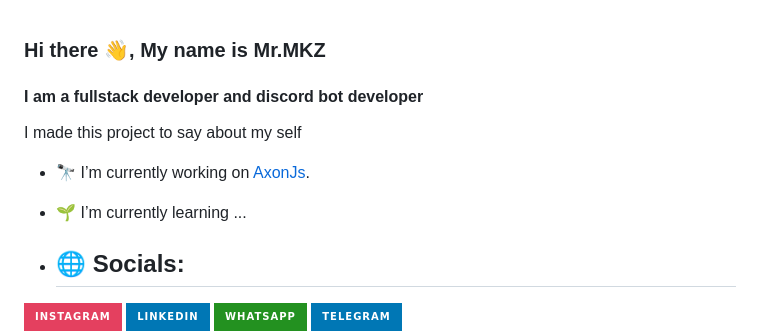
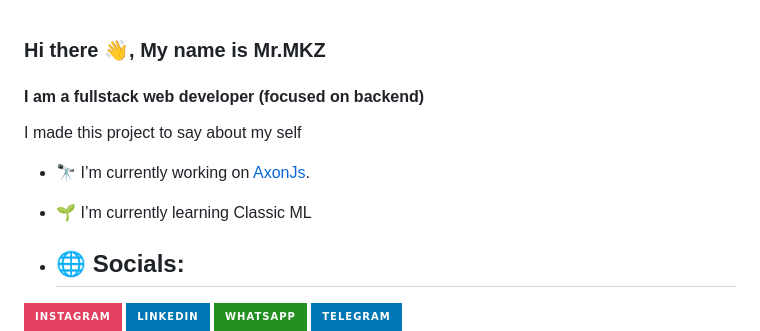
Before and after one commit to MR-MKZ/MR-MKZ, a Markdown page: README.md, the part around the change. Rendered like a GitHub page; badges without logos.

```diff
--- a/README.md
+++ b/README.md
@@ -1,10 +1,10 @@
 ### Hi there 👋, My name is Mr.MKZ
-#### I am a fullstack developer and discord bot developer
+#### I am a fullstack web developer (focused on backend)
 
 I made this project to say about my self
 
 - 🔭 I’m currently working on [AxonJs](https://github.com/Mr-MKZ/AxonJs).
-- 🌱 I’m currently learning ...
+- 🌱 I’m currently learning Classic ML
 
 - ## 🌐 Socials:
 [![Instagram](https://img.shields.io/badge/Instagram-%23E4405F.svg?style=for-the-badge&logo=Instagram&logoColor=white)](https://www.instagram.com/mr._.mkz/)
```
